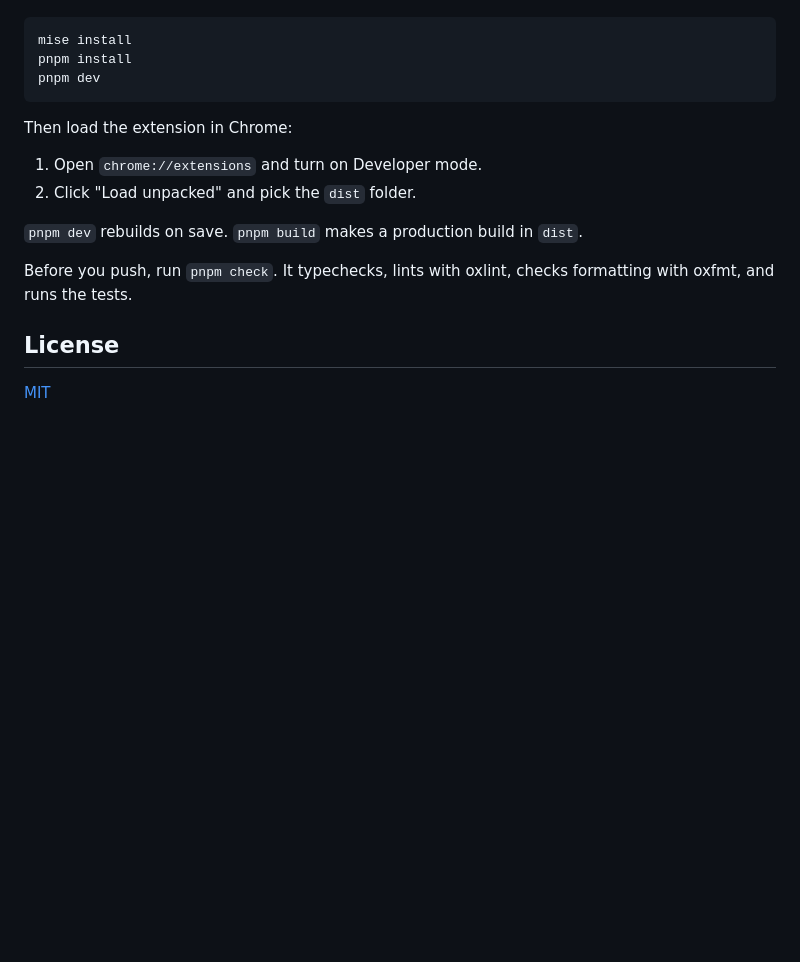
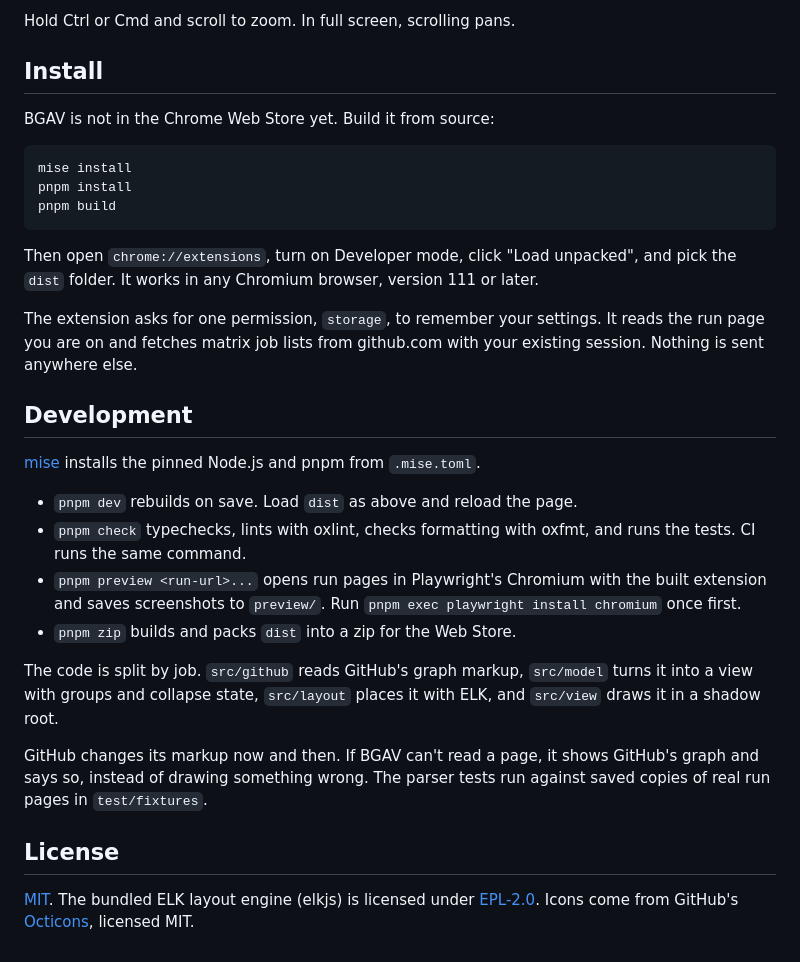
Before and after one commit to sadiksaifi/BGAV, a Markdown page: README.md, the part around one of its changes. Rendered like a GitHub page; blank space fills up the shorter version.

````diff
--- a/README.md
+++ b/README.md
@@ -18,19 +42,32 @@ You need [mise](https://mise.jdx.dev), which installs the pinned Node.js and pnp
+Hold Ctrl or Cmd and scroll to zoom. In full screen, scrolling pans.
+
+## Install
+
+BGAV is not in the Chrome Web Store yet. Build it from source:
 
 ```sh
 mise install
 pnpm install
-pnpm dev
+pnpm build
 ```
 
-Then load the extension in Chrome:
+Then open `chrome://extensions`, turn on Developer mode, click "Load unpacked", and pick the `dist` folder. It works in any Chromium browser, version 111 or later.
 
-1. Open `chrome://extensions` and turn on Developer mode.
-2. Click "Load unpacked" and pick the `dist` folder.
+The extension asks for one permission, `storage`, to remember your settings. It reads the run page you are on and fetches matrix job lists from github.com with your existing session. Nothing is sent anywhere else.
 
-`pnpm dev` rebuilds on save. `pnpm build` makes a production build in `dist`.
+## Development
 
-Before you push, run `pnpm check`. It typechecks, lints with oxlint, checks formatting with oxfmt, and runs the tests.
+[mise](https://mise.jdx.dev) installs the pinned Node.js and pnpm from `.mise.toml`.
+
+- `pnpm dev` rebuilds on save. Load `dist` as above and reload the page.
+- `pnpm check` typechecks, lints with oxlint, checks formatting with oxfmt, and runs the tests. CI runs the same command.
+- `pnpm preview <run-url>...` opens run pages in Playwright's Chromium with the built extension and saves screenshots to `preview/`. Run `pnpm exec playwright install chromium` once first.
+- `pnpm zip` builds and packs `dist` into a zip for the Web Store.
+
+The code is split by job. `src/github` reads GitHub's graph markup, `src/model` turns it into a view with groups and collapse state, `src/layout` places it with ELK, and `src/view` draws it in a shadow root.
+
+GitHub changes its markup now and then. If BGAV can't read a page, it shows GitHub's graph and says so, instead of drawing something wrong. The parser tests run against saved copies of real run pages in `test/fixtures`.
 
 ## License
 
-[MIT](LICENSE)
+[MIT](LICENSE). The bundled ELK layout engine (elkjs) is licensed under [EPL-2.0](https://www.eclipse.org/legal/epl-2.0/). Icons come from GitHub's [Octicons](https://github.com/primer/octicons), licensed MIT.
````
Also changed, not shown: other parts of README.md (+31 -7 lines), docs/screenshot.png (added).
